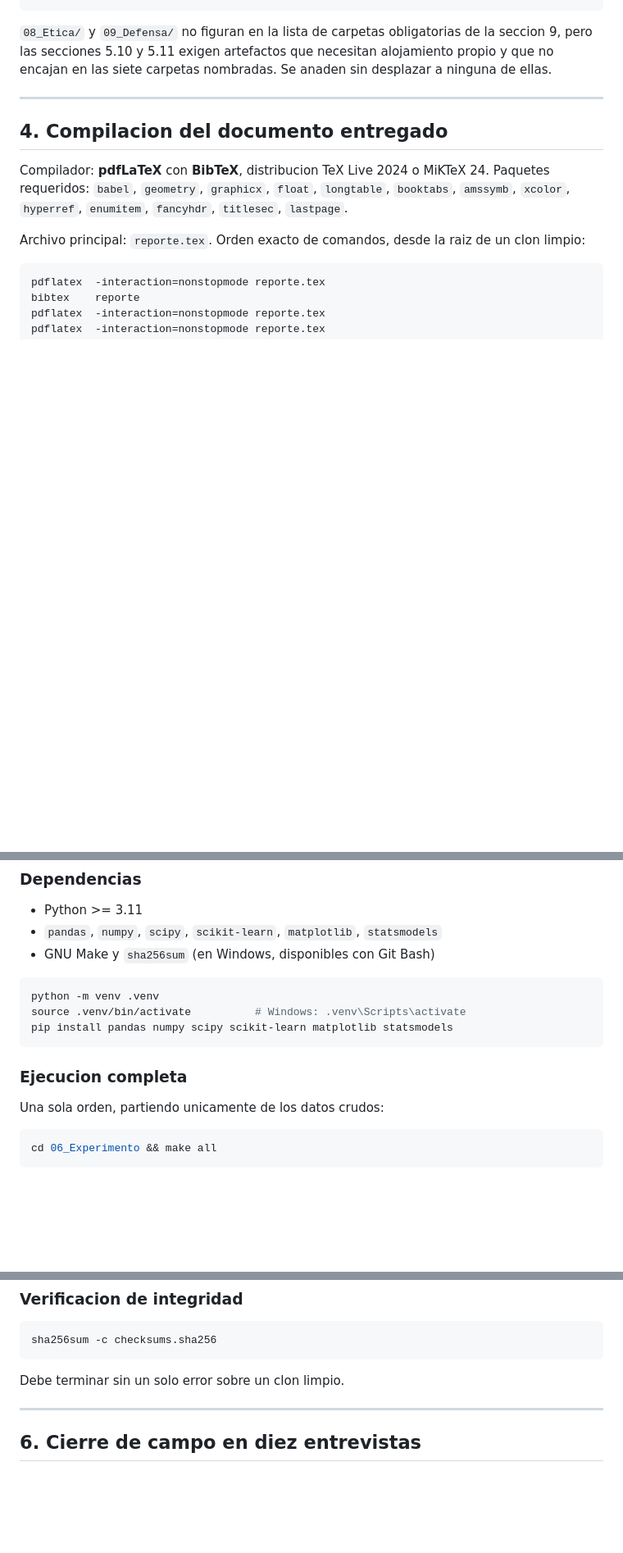
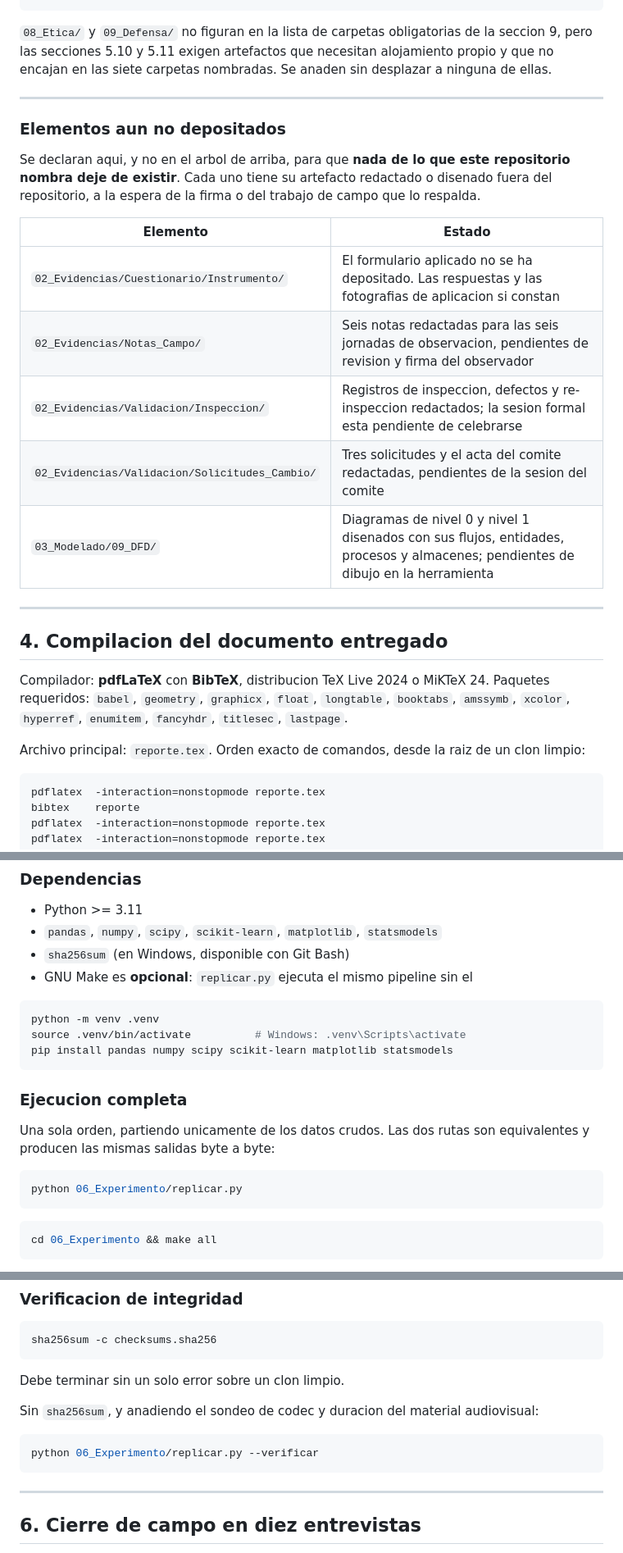
Before and after one commit to gsanchezc6-beep/SIGA_FGMMN_ISR401_AVANCE_2B, a Markdown page: README.md, 3 parts joined by grey strips. Shown at 82% size. Drawn GitHub-style; blank space fills up the shorter version.

Commit message:
docs(readme): retira del arbol las carpetas sin contenido y declara su ausencia

````diff
--- a/README.md
+++ b/README.md
@@ -143,6 +139,22 @@ SIGA_FGMMN_ISR401_AVANCE_2B/
 seccion 9, pero las secciones 5.10 y 5.11 exigen artefactos que necesitan alojamiento
 propio y que no encajan en las siete carpetas nombradas. Se anaden sin desplazar a
 ninguna de ellas.
+
+---
+
+### Elementos aun no depositados
+
+Se declaran aqui, y no en el arbol de arriba, para que **nada de lo que este repositorio
+nombra deje de existir**. Cada uno tiene su artefacto redactado o disenado fuera del
+repositorio, a la espera de la firma o del trabajo de campo que lo respalda.
+
+| Elemento | Estado |
+|---|---|
+| `02_Evidencias/Cuestionario/Instrumento/` | El formulario aplicado no se ha depositado. Las respuestas y las fotografias de aplicacion si constan |
+| `02_Evidencias/Notas_Campo/` | Seis notas redactadas para las seis jornadas de observacion, pendientes de revision y firma del observador |
+| `02_Evidencias/Validacion/Inspeccion/` | Registros de inspeccion, defectos y re-inspeccion redactados; la sesion formal esta pendiente de celebrarse |
+| `02_Evidencias/Validacion/Solicitudes_Cambio/` | Tres solicitudes y el acta del comite redactadas, pendientes de la sesion del comite |
+| `03_Modelado/09_DFD/` | Diagramas de nivel 0 y nivel 1 disenados con sus flujos, entidades, procesos y almacenes; pendientes de dibujo en la herramienta |
 
 ---
 
@@ -182,7 +194,8 @@ pdflatex  -interaction=nonstopmode ERS_SRS_2B_v2.0.tex
 
 - Python >= 3.11
 - `pandas`, `numpy`, `scipy`, `scikit-learn`, `matplotlib`, `statsmodels`
-- GNU Make y `sha256sum` (en Windows, disponibles con Git Bash)
+- `sha256sum` (en Windows, disponible con Git Bash)
+- GNU Make es **opcional**: `replicar.py` ejecuta el mismo pipeline sin el
 
 ```bash
 python -m venv .venv
@@ -192,7 +205,12 @@ pip install pandas numpy scipy scikit-learn matplotlib statsmodels
 
 ### Ejecucion completa
 
-Una sola orden, partiendo unicamente de los datos crudos:
+Una sola orden, partiendo unicamente de los datos crudos. Las dos rutas son
+equivalentes y producen las mismas salidas byte a byte:
+
+```bash
+python 06_Experimento/replicar.py
+```
 
 ```bash
 cd 06_Experimento && make all
@@ -217,6 +235,12 @@ sha256sum -c checksums.sha256
 ```
 
 Debe terminar sin un solo error sobre un clon limpio.
+
+Sin `sha256sum`, y anadiendo el sondeo de codec y duracion del material audiovisual:
+
+```bash
+python 06_Experimento/replicar.py --verificar
+```
 
 ---
 
````
Also changed, not shown: other parts of README.md (+2 -6 lines).
